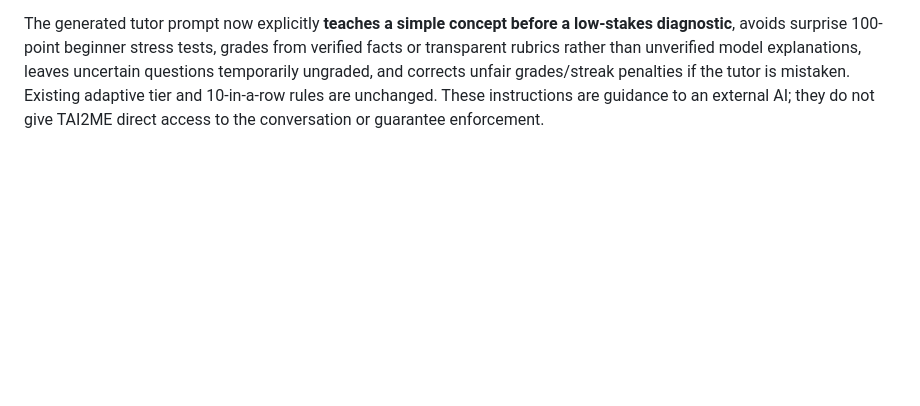
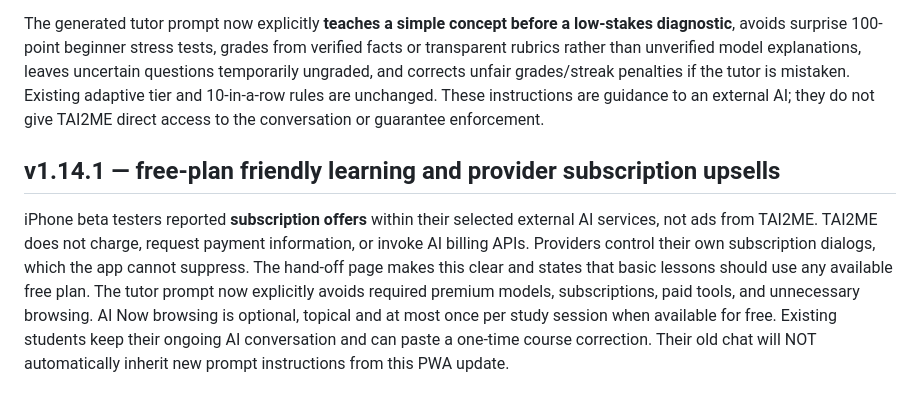
Before and after one commit to yarnbucket/TAI2ME, a Markdown page: README.md, the part around the change. Rendered like a GitHub page; blank space fills up the shorter version.

Commit message:
TAI2ME v1.14.1: free-first AI tutoring and explain optional provider upgrades

```diff
--- a/README.md
+++ b/README.md
@@ -101,3 +101,7 @@ TAI2ME cannot call a separate operating-system Home Screen shortcut by name or l
 Two observed beta issues: iPhone users report advertising/promotions after opening an AI service, and a screenshot shows a surprise 100-point prototype stress-test question. The latter may belong to a user's existing AI conversation rather than the TAI2ME onboarding itself, so this is a preventive safeguard, not proof the app caused it. TAI2ME has no ad code or third-party tracking; external providers control their own ads and UI. A brief disclosure now appears next to the AI provider selector.
 
 The generated tutor prompt now explicitly **teaches a simple concept before a low-stakes diagnostic**, avoids surprise 100-point beginner stress tests, grades from verified facts or transparent rubrics rather than unverified model explanations, leaves uncertain questions temporarily ungraded, and corrects unfair grades/streak penalties if the tutor is mistaken. Existing adaptive tier and 10-in-a-row rules are unchanged. These instructions are guidance to an external AI; they do not give TAI2ME direct access to the conversation or guarantee enforcement.
+
+## v1.14.1 — free-plan friendly learning and provider subscription upsells
+
+iPhone beta testers reported **subscription offers** within their selected external AI services, not ads from TAI2ME. TAI2ME does not charge, request payment information, or invoke AI billing APIs. Providers control their own subscription dialogs, which the app cannot suppress. The hand-off page makes this clear and states that basic lessons should use any available free plan. The tutor prompt now explicitly avoids required premium models, subscriptions, paid tools, and unnecessary browsing. AI Now browsing is optional, topical and at most once per study session when available for free. Existing students keep their ongoing AI conversation and can paste a one-time course correction. Their old chat will NOT automatically inherit new prompt instructions from this PWA update.
```
